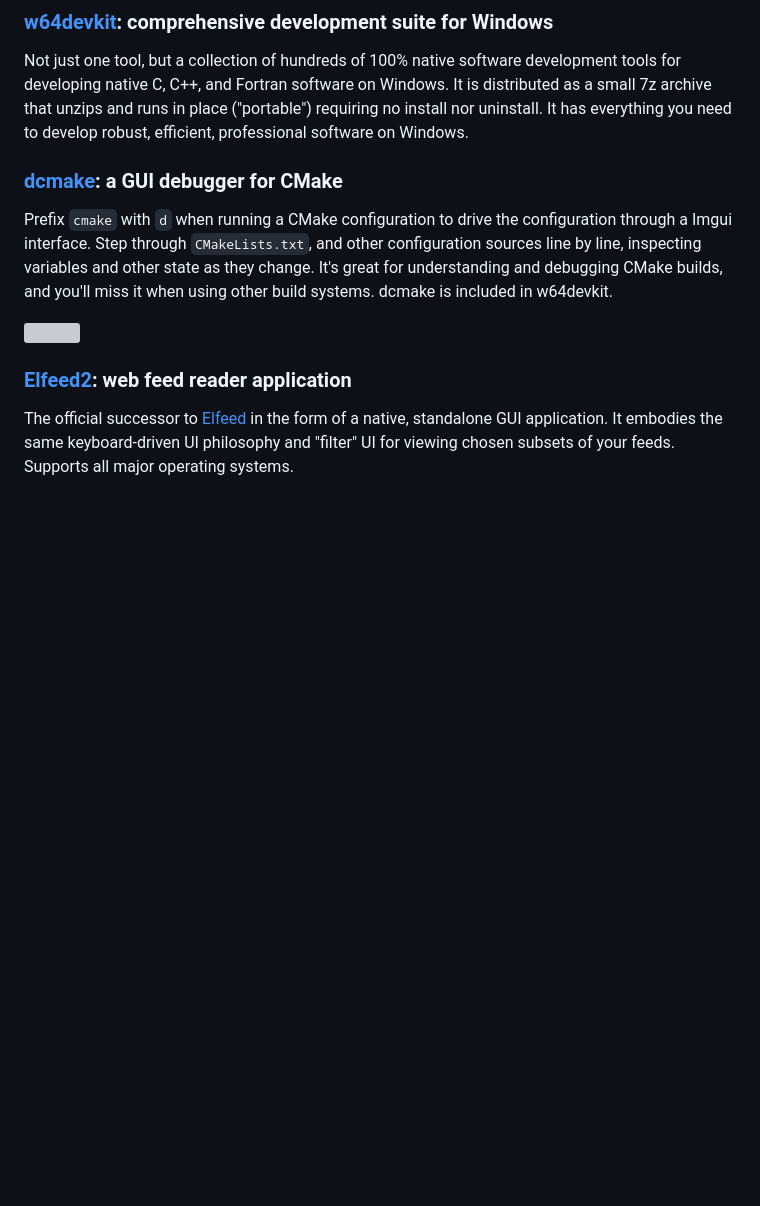
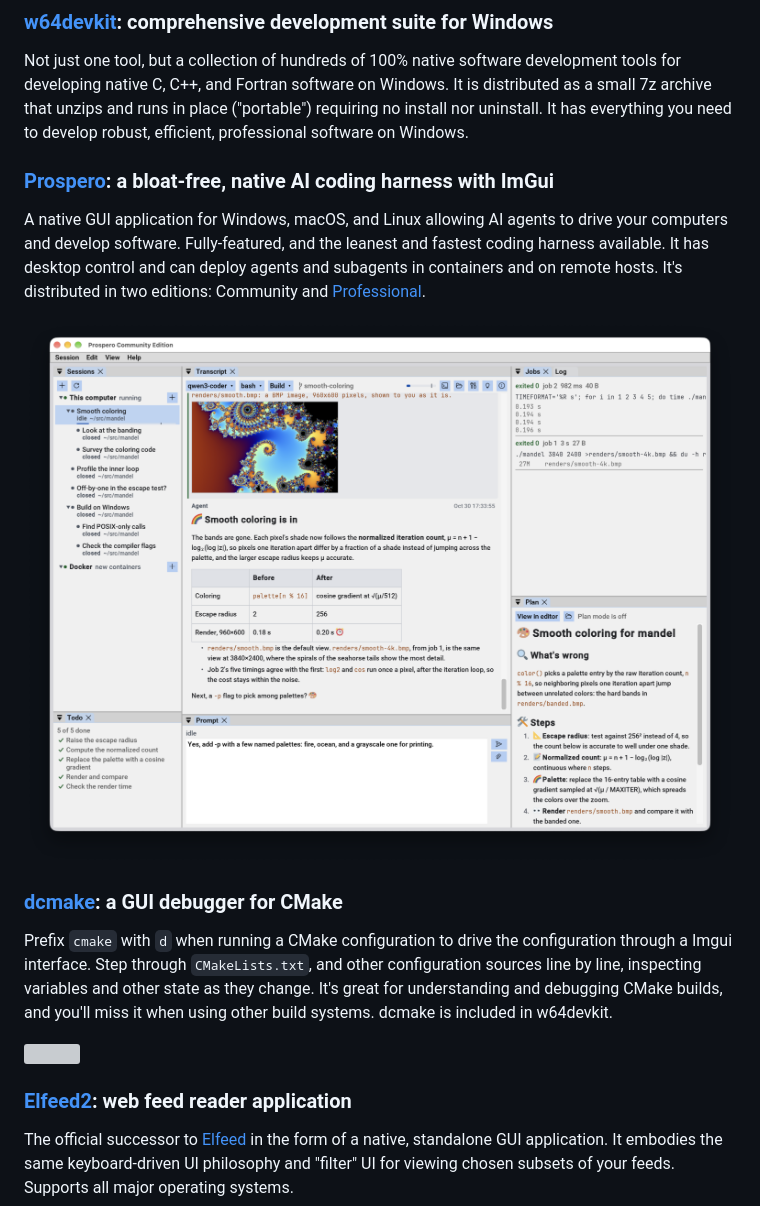
Before and after one commit to skeeto/skeeto.github.com, a Markdown page: tools/index.md, the part around one of its changes. GitHub-like rendering; pictures changed too: img/prospero/screenshot-macos.png (added); blank space fills up the shorter version; grey boxes are pictures that could not be loaded.

Commit message:
Add Prospero to the tools

```diff
--- a/tools/index.md
+++ b/tools/index.md
@@ -14,6 +14,16 @@ development tools for developing native C, C++, and Fortran software on
 Windows. It is distributed as a small 7z archive that unzips and runs in
 place ("portable") requiring no install nor uninstall. It has everything
 you need to develop robust, efficient, professional software on Windows.
+
+### [Prospero][]: a bloat-free, native AI coding harness with ImGui
+
+A native GUI application for Windows, macOS, and Linux allowing AI agents
+to drive your computers and develop software. Fully-featured, and the
+leanest and fastest coding harness available. It has desktop control and
+can deploy agents and subagents in containers and on remote hosts. It's
+distributed in two editions: Community and [Professional][itch].
+
+![](/img/prospero/screenshot-macos.png)
 
 ### [dcmake][]: a GUI debugger for CMake
 
```
Also changed, not shown: other parts of tools/index.md (+4 -3 lines).
